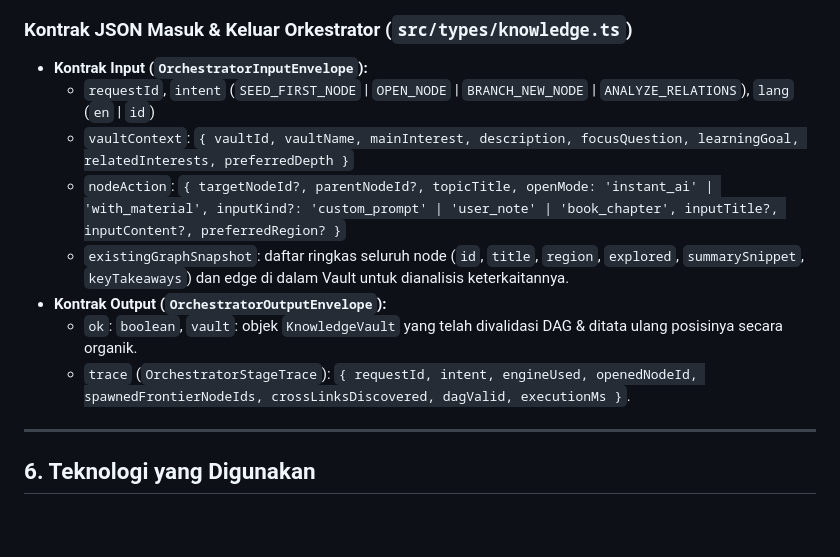
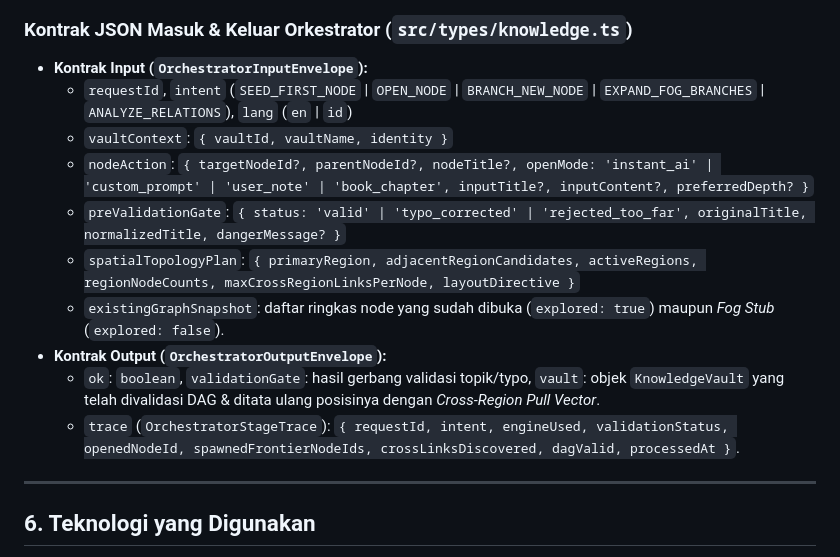
Before and after one commit to shinoaaa/study-explore, a Markdown page: README.md, the part around one of its changes. GitHub-like rendering; blank space fills up the shorter version.

```diff
--- a/README.md
+++ b/README.md
@@ -129,13 +132,15 @@ flowchart TD
 
 ### Kontrak JSON Masuk & Keluar Orkestrator (`src/types/knowledge.ts`)
 - **Kontrak Input (`OrchestratorInputEnvelope`):**
-  - `requestId`, `intent` (`SEED_FIRST_NODE` | `OPEN_NODE` | `BRANCH_NEW_NODE` | `ANALYZE_RELATIONS`), `lang` (`en` | `id`)
-  - `vaultContext`: `{ vaultId, vaultName, mainInterest, description, focusQuestion, learningGoal, relatedInterests, preferredDepth }`
-  - `nodeAction`: `{ targetNodeId?, parentNodeId?, topicTitle, openMode: 'instant_ai' | 'with_material', inputKind?: 'custom_prompt' | 'user_note' | 'book_chapter', inputTitle?, inputContent?, preferredRegion? }`
-  - `existingGraphSnapshot`: daftar ringkas seluruh node (`id`, `title`, `region`, `explored`, `summarySnippet`, `keyTakeaways`) dan edge di dalam Vault untuk dianalisis keterkaitannya.
+  - `requestId`, `intent` (`SEED_FIRST_NODE` | `OPEN_NODE` | `BRANCH_NEW_NODE` | `EXPAND_FOG_BRANCHES` | `ANALYZE_RELATIONS`), `lang` (`en` | `id`)
+  - `vaultContext`: `{ vaultId, vaultName, identity }`
+  - `nodeAction`: `{ targetNodeId?, parentNodeId?, nodeTitle?, openMode: 'instant_ai' | 'custom_prompt' | 'user_note' | 'book_chapter', inputTitle?, inputContent?, preferredDepth? }`
+  - `preValidationGate`: `{ status: 'valid' | 'typo_corrected' | 'rejected_too_far', originalTitle, normalizedTitle, dangerMessage? }`
+  - `spatialTopologyPlan`: `{ primaryRegion, adjacentRegionCandidates, activeRegions, regionNodeCounts, maxCrossRegionLinksPerNode, layoutDirective }`
+  - `existingGraphSnapshot`: daftar ringkas node yang sudah dibuka (`explored: true`) maupun *Fog Stub* (`explored: false`).
 - **Kontrak Output (`OrchestratorOutputEnvelope`):**
-  - `ok`: `boolean`, `vault`: objek `KnowledgeVault` yang telah divalidasi DAG & ditata ulang posisinya secara organik.
-  - `trace` (`OrchestratorStageTrace`): `{ requestId, intent, engineUsed, openedNodeId, spawnedFrontierNodeIds, crossLinksDiscovered, dagValid, executionMs }`.
+  - `ok`: `boolean`, `validationGate`: hasil gerbang validasi topik/typo, `vault`: objek `KnowledgeVault` yang telah divalidasi DAG & ditata ulang posisinya dengan *Cross-Region Pull Vector*.
+  - `trace` (`OrchestratorStageTrace`): `{ requestId, intent, engineUsed, validationStatus, openedNodeId, spawnedFrontierNodeIds, crossLinksDiscovered, dagValid, processedAt }`.
 
 ---
 
```
Also changed, not shown: other parts of README.md (+9 -6 lines), docs/Curiora_AI_Orchestrator_Architecture.png, 12 other files.
